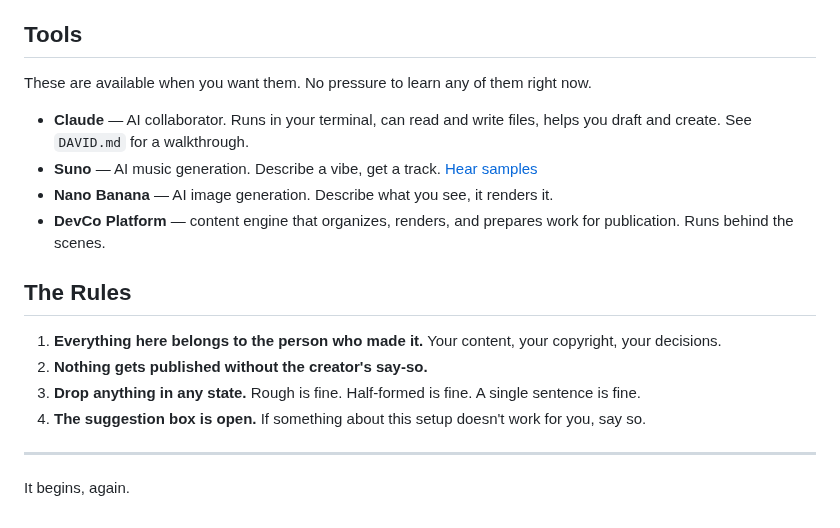
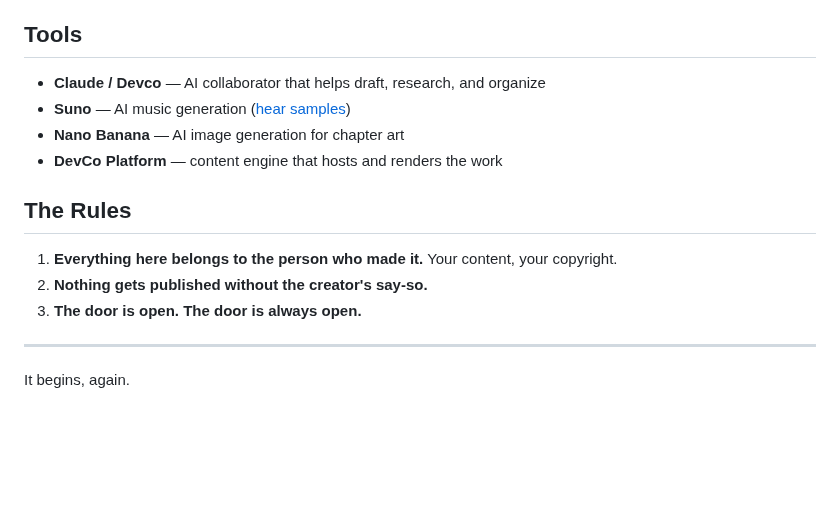
Before and after one commit to devcoband-ai/it-begins-again, a Markdown page: README.md, the part around one of its changes. Rendered like a GitHub page; blank space fills up the shorter version.

```diff
--- a/README.md
+++ b/README.md
@@ -61,19 +73,16 @@ That's the loop. Pull, add, commit, push. Jeff can walk anyone through it.
 
 ## Tools
 
-These are available when you want them. No pressure to learn any of them right now.
-
-- **Claude** — AI collaborator. Runs in your terminal, can read and write files, helps you draft and create. See `DAVID.md` for a walkthrough.
-- **Suno** — AI music generation. Describe a vibe, get a track. [Hear samples](https://suno.com/playlist/0d8339cb-779b-437a-a6d3-d5602a47e77e)
-- **Nano Banana** — AI image generation. Describe what you see, it renders it.
-- **DevCo Platform** — content engine that organizes, renders, and prepares work for publication. Runs behind the scenes.
+- **Claude / Devco** — AI collaborator that helps draft, research, and organize
+- **Suno** — AI music generation ([hear samples](https://suno.com/playlist/0d8339cb-779b-437a-a6d3-d5602a47e77e))
+- **Nano Banana** — AI image generation for chapter art
+- **DevCo Platform** — content engine that hosts and renders the work
 
 ## The Rules
 
-1. **Everything here belongs to the person who made it.** Your content, your copyright, your decisions.
+1. **Everything here belongs to the person who made it.** Your content, your copyright.
 2. **Nothing gets published without the creator's say-so.**
-3. **Drop anything in any state.** Rough is fine. Half-formed is fine. A single sentence is fine.
-4. **The suggestion box is open.** If something about this setup doesn't work for you, say so.
+3. **The door is open. The door is always open.**
 
 ---
 
```
Also changed, not shown: other parts of README.md (+51 -39 lines).
